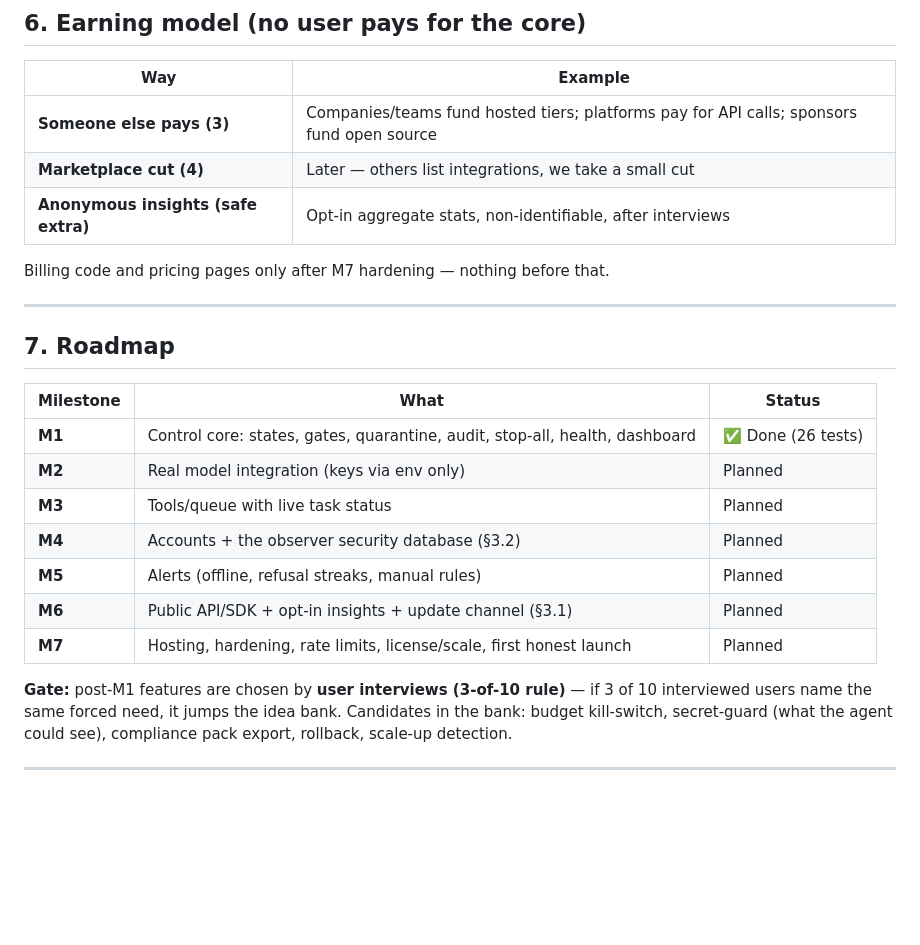
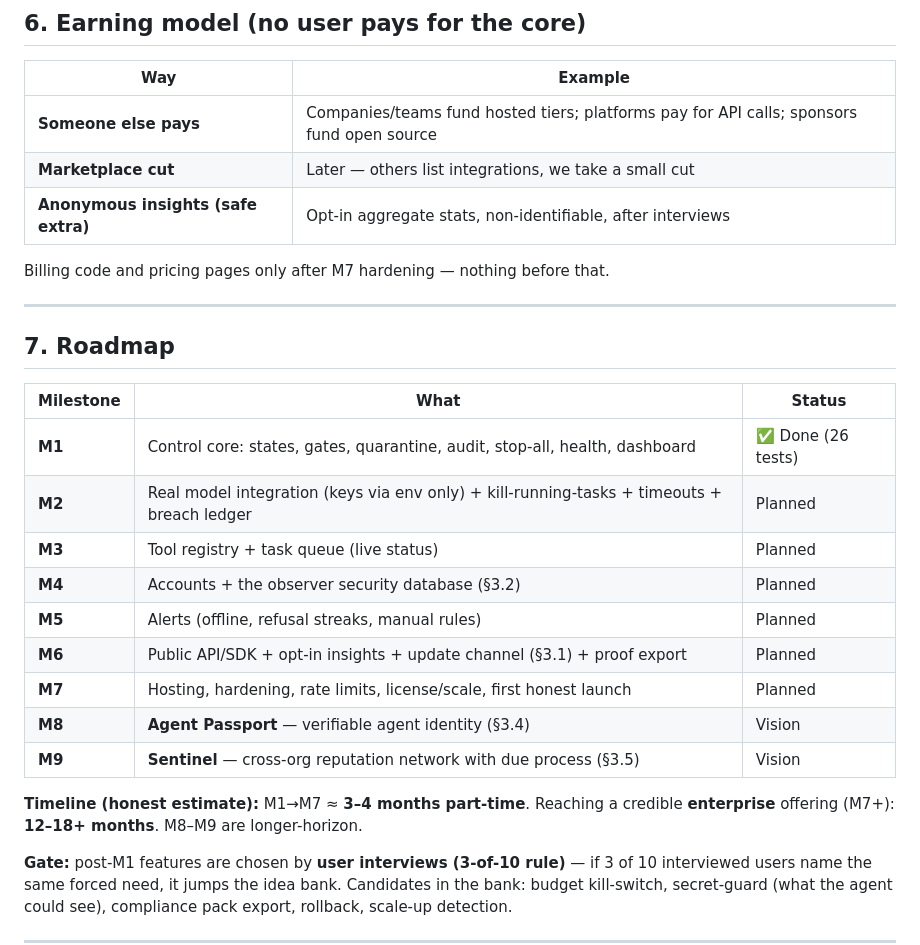
Before and after one commit to arushvantore/watcher-containment, a Markdown page: README.md, the part around one of its changes. Drawn GitHub-style; blank space fills up the shorter version.

```diff
--- a/README.md
+++ b/README.md
@@ -140,8 +160,8 @@ ID?" Passport is the answer, and it feeds Pro/Business tiers.
 
 | Way | Example |
 |---|---|
-| **Someone else pays (3)** | Companies/teams fund hosted tiers; platforms pay for API calls; sponsors fund open source |
-| **Marketplace cut (4)** | Later — others list integrations, we take a small cut |
+| **Someone else pays** | Companies/teams fund hosted tiers; platforms pay for API calls; sponsors fund open source |
+| **Marketplace cut** | Later — others list integrations, we take a small cut |
 | **Anonymous insights (safe extra)** | Opt-in aggregate stats, non-identifiable, after interviews |
 
 Billing code and pricing pages only after M7 hardening — nothing before that.
@@ -153,12 +173,17 @@ Billing code and pricing pages only after M7 hardening — nothing before that.
 | Milestone | What | Status |
 |---|---|---|
 | **M1** | Control core: states, gates, quarantine, audit, stop-all, health, dashboard | ✅ Done (26 tests) |
-| **M2** | Real model integration (keys via env only) | Planned |
-| **M3** | Tools/queue with live task status | Planned |
+| **M2** | Real model integration (keys via env only) + kill-running-tasks + timeouts + breach ledger | Planned |
+| **M3** | Tool registry + task queue (live status) | Planned |
 | **M4** | Accounts + the observer security database (§3.2) | Planned |
 | **M5** | Alerts (offline, refusal streaks, manual rules) | Planned |
-| **M6** | Public API/SDK + opt-in insights + update channel (§3.1) | Planned |
+| **M6** | Public API/SDK + opt-in insights + update channel (§3.1) + proof export | Planned |
 | **M7** | Hosting, hardening, rate limits, license/scale, first honest launch | Planned |
+| **M8** | **Agent Passport** — verifiable agent identity (§3.4) | Vision |
+| **M9** | **Sentinel** — cross-org reputation network with due process (§3.5) | Vision |
+
+**Timeline (honest estimate):** M1→M7 ≈ **3–4 months part-time**. Reaching a
+credible **enterprise** offering (M7+): **12–18+ months**. M8–M9 are longer-horizon.
 
 **Gate:** post-M1 features are chosen by **user interviews (3-of-10 rule)** —
 if 3 of 10 interviewed users name the same forced need, it jumps the idea bank.
```
Also changed, not shown: other parts of README.md (+73 -40 lines), AGENTS.md (added, +126 -0 lines).
